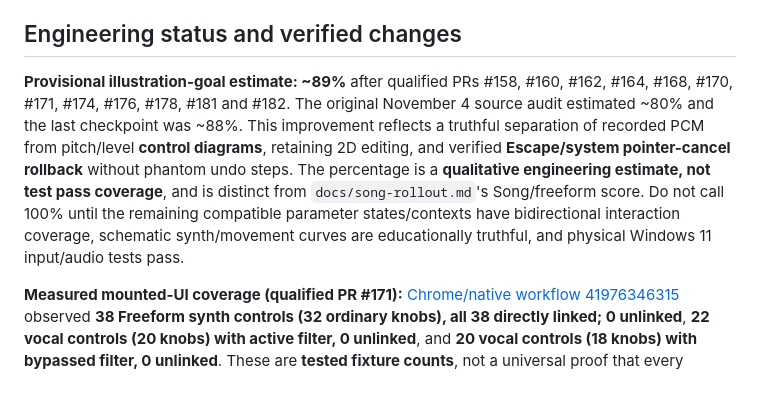
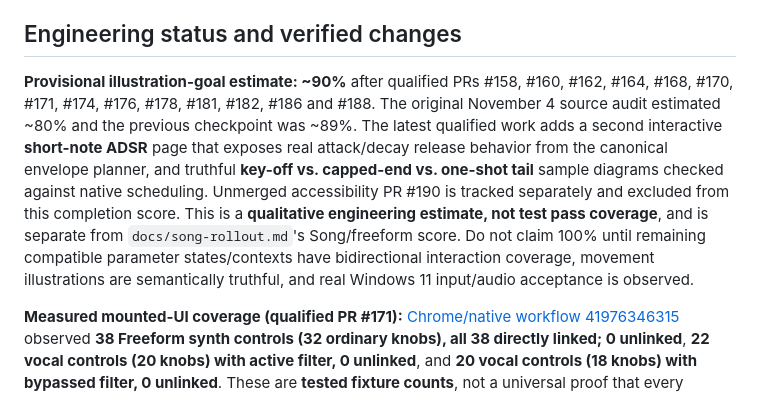
Before and after one commit to natanai/pre-midi, a Markdown page: docs/sound-illustrations.md, the part around the change. Drawn GitHub-style.

Commit message:
Record qualified short-note ADSR and sample-end semantics at provisional 90% illustration completion

```diff
--- a/docs/sound-illustrations.md
+++ b/docs/sound-illustrations.md
@@ -34,7 +34,7 @@
 
 ## Engineering status and verified changes
 
-**Provisional illustration-goal estimate: ~89%** after qualified PRs #158, #160, #162, #164, #168, #170, #171, #174, #176, #178, #181 and #182. The original November 4 source audit estimated ~80% and the last checkpoint was ~88%. This improvement reflects a truthful separation of recorded PCM from pitch/level **control diagrams**, retaining 2D editing, and verified **Escape/system pointer-cancel rollback** without phantom undo steps. The percentage is a **qualitative engineering estimate, not test pass coverage**, and is distinct from `docs/song-rollout.md`'s Song/freeform score. Do not call 100% until the remaining compatible parameter states/contexts have bidirectional interaction coverage, schematic synth/movement curves are educationally truthful, and physical Windows 11 input/audio tests pass.
+**Provisional illustration-goal estimate: ~90%** after qualified PRs #158, #160, #162, #164, #168, #170, #171, #174, #176, #178, #181, #182, #186 and #188. The original November 4 source audit estimated ~80% and the previous checkpoint was ~89%. The latest qualified work adds a second interactive **short-note ADSR** page that exposes real attack/decay release behavior from the canonical envelope planner, and truthful **key-off vs. capped-end vs. one-shot tail** sample diagrams checked against native scheduling. Unmerged accessibility PR #190 is tracked separately and excluded from this completion score. This is a **qualitative engineering estimate, not test pass coverage**, and is separate from `docs/song-rollout.md`'s Song/freeform score. Do not claim 100% until remaining compatible parameter states/contexts have bidirectional interaction coverage, movement illustrations are semantically truthful, and real Windows 11 input/audio acceptance is observed.
 
 **Measured mounted-UI coverage (qualified PR #171):** [Chrome/native workflow 41976346315](https://github.com/natanai/pre-midi/actions/runs/41976346315) observed **38 Freeform synth controls (32 ordinary knobs), all 38 directly linked; 0 unlinked**, **22 vocal controls (20 knobs) with active filter, 0 unlinked**, and **20 vocal controls (18 knobs) with bypassed filter, 0 unlinked**. These are **tested fixture counts**, not a universal proof that every imported Sound type or every categorical pathway is semantically reversible. The same workflow verified live Beat and Freeform cutoff knob ↔ diagram edits and the Freeform two-axis Song-owned gain transaction.
 
```
